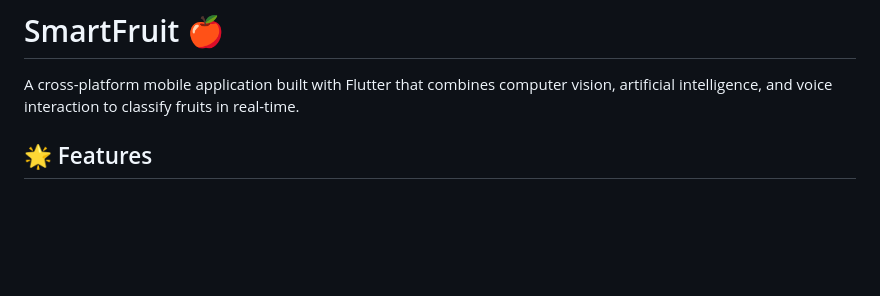
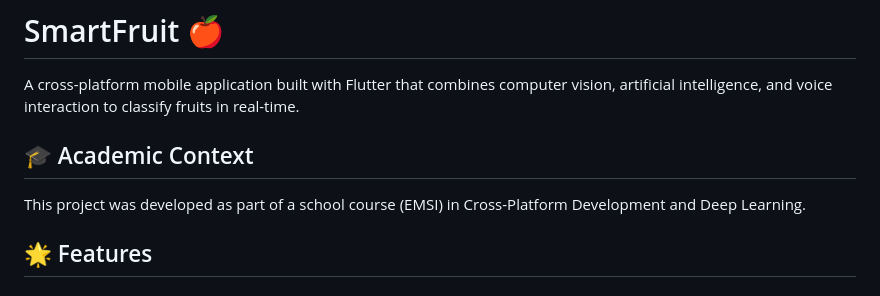
Before and after one commit to IlyassEz05/SmartFruit, a Markdown page: README.md, the part around the change. GitHub-like rendering; blank space fills up the shorter version.

Commit message:
Add academic context to project description
Added academic context section to README.

```diff
--- a/README.md
+++ b/README.md
@@ -1,6 +1,9 @@
 # SmartFruit 🍎
 
 A cross-platform mobile application built with Flutter that combines computer vision, artificial intelligence, and voice interaction to classify fruits in real-time.
+
+## 🎓 Academic Context
+This project was developed as part of a school course (EMSI) in Cross-Platform Development and Deep Learning.
 
 ## 🌟 Features
 
```
